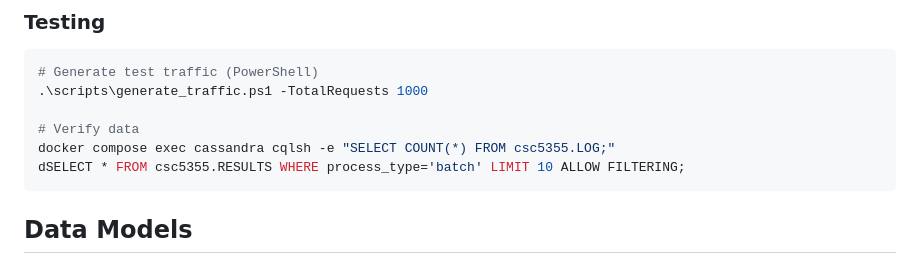
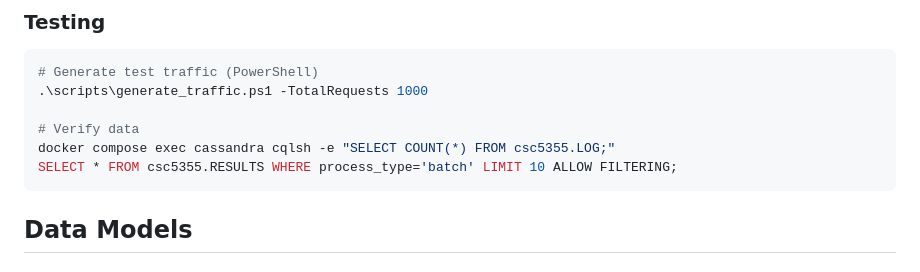
Before and after one commit to AICHAAAAH/Realtime-batch-log-pipeline, a Markdown page: README.md, the part around the change. Rendered like a GitHub page.

````diff
--- a/README.md
+++ b/README.md
@@ -104,7 +104,7 @@ docker compose ps
 
 # Verify data
 docker compose exec cassandra cqlsh -e "SELECT COUNT(*) FROM csc5355.LOG;"
-dSELECT * FROM csc5355.RESULTS WHERE process_type='batch' LIMIT 10 ALLOW FILTERING;
+SELECT * FROM csc5355.RESULTS WHERE process_type='batch' LIMIT 10 ALLOW FILTERING;
 ```
 
 ## Data Models
````
